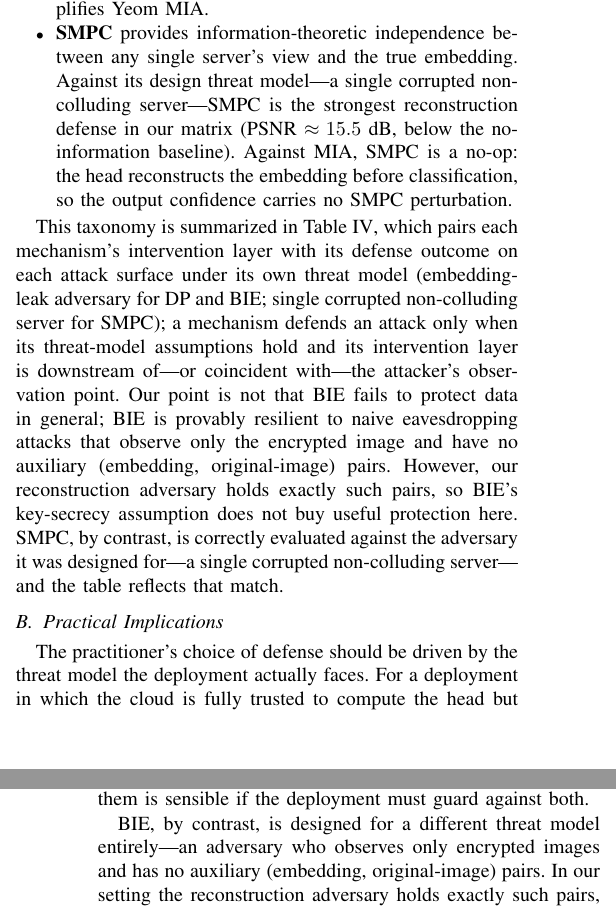
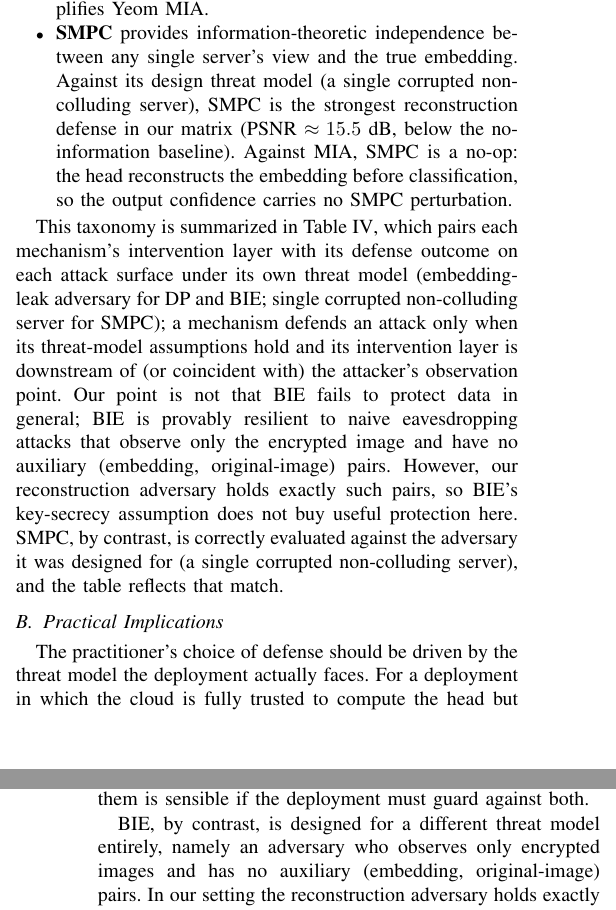
Before and after one commit to Erayisci/Privacy_Preserving_ML, a LaTeX paper (report.tex): two parts of the columns of pages 8 and 9 of 10, joined at a grey line, cut so that both start at the same text. Compiled offline with pdfLaTeX.

Commit message:
em dashes are removed

```diff
--- a/report.tex
+++ b/report.tex
@@ -304,10 +304,10 @@ The two kinds of attacks target entirely different surfaces of the pipeline. MIA
 \begin{itemize}
   \item \textbf{DP} applies perturbation directly to the embedding. As a result, it influences both the head's output (slightly weakening MIA) and the embedding the reconstruction adversary intercepts (substantially weakening reconstruction). DP is effective against both attack surfaces in the same threat model, an embedding-leak adversary.
   \item \textbf{BIE} applies perturbation directly to the image. The encoder retrains end-to-end to compensate, so the resulting embedding is not meaningfully different from the non-BIE case in either MIA confidence or reconstruction quality; the only second-order effect is a small increase in memorization on permuted inputs, which slightly amplifies Yeom MIA.
-  \item \textbf{SMPC} provides information-theoretic independence between any single server's view and the true embedding. Against its design threat model---a single corrupted non-colluding server---SMPC is the strongest reconstruction defense in our matrix (PSNR $\approx 15.5$ dB, below the no-information baseline). Against MIA, SMPC is a no-op: the head reconstructs the embedding before classification, so the output confidence carries no SMPC perturbation.
+  \item \textbf{SMPC} provides information-theoretic independence between any single server's view and the true embedding. Against its design threat model (a single corrupted non-colluding server), SMPC is the strongest reconstruction defense in our matrix (PSNR $\approx 15.5$ dB, below the no-information baseline). Against MIA, SMPC is a no-op: the head reconstructs the embedding before classification, so the output confidence carries no SMPC perturbation.
 \end{itemize}
 
-This taxonomy is summarized in Table~\ref{tab:mismatch}, which pairs each mechanism's intervention layer with its defense outcome on each attack surface under its own threat model (embedding-leak adversary for DP and BIE; single corrupted non-colluding server for SMPC); a mechanism defends an attack only when its threat-model assumptions hold and its intervention layer is downstream of---or coincident with---the attacker's observation point. Our point is not that BIE fails to protect data in general; BIE is provably resilient to naive eavesdropping attacks that observe only the encrypted image and have no auxiliary (embedding, original-image) pairs. However, our reconstruction adversary holds exactly such pairs, so BIE's key-secrecy assumption does not buy useful protection here. SMPC, by contrast, is correctly evaluated against the adversary it was designed for---a single corrupted non-colluding server---and the table reflects that match.
+This taxonomy is summarized in Table~\ref{tab:mismatch}, which pairs each mechanism's intervention layer with its defense outcome on each attack surface under its own threat model (embedding-leak adversary for DP and BIE; single corrupted non-colluding server for SMPC); a mechanism defends an attack only when its threat-model assumptions hold and its intervention layer is downstream of (or coincident with) the attacker's observation point. Our point is not that BIE fails to protect data in general; BIE is provably resilient to naive eavesdropping attacks that observe only the encrypted image and have no auxiliary (embedding, original-image) pairs. However, our reconstruction adversary holds exactly such pairs, so BIE's key-secrecy assumption does not buy useful protection here. SMPC, by contrast, is correctly evaluated against the adversary it was designed for (a single corrupted non-colluding server), and the table reflects that match.
 
 \begin{table}[htbp]
 \caption{Defense layer vs.~attack surface.}
@@ -328,7 +328,7 @@ SMPC & transit   & none             & strong (yes)       \\
 \subsection{Practical Implications}
 The practitioner's choice of defense should be driven by the threat model the deployment actually faces. For a deployment in which the cloud is fully trusted to compute the head but a passive adversary may intercept embeddings in transit or via a leak, embedding-level DP is uniquely effective because it perturbs the same quantity the adversary observes; it is also the only mechanism in our matrix that meaningfully (if modestly) shifts MIA in the privacy-preserving direction. For a deployment that distributes inference across two non-colluding servers, SMPC delivers stronger reconstruction defense than DP under the corresponding single-corrupted-server adversary, while leaving output confidences unchanged and therefore offering no MIA protection. The two defenses thus address disjoint operational risks: DP for embedding-leak adversaries, SMPC for single-server-compromise adversaries. Combining them is sensible if the deployment must guard against both.
 
-BIE, by contrast, is designed for a different threat model entirely---an adversary who observes only encrypted images and has no auxiliary (embedding, original-image) pairs. In our setting the reconstruction adversary holds exactly such pairs, so BIE's key-secrecy assumption fails and the defense provides no measurable protection. BIE should not be added to the stack in deployments matching our threat model.
+BIE, by contrast, is designed for a different threat model entirely, namely an adversary who observes only encrypted images and has no auxiliary (embedding, original-image) pairs. In our setting the reconstruction adversary holds exactly such pairs, so BIE's key-secrecy assumption fails and the defense provides no measurable protection. BIE should not be added to the stack in deployments matching our threat model.
 
 Stacking, when it does add value (e.g., dp+smpc to cover both adversary types), is not utility-costly: dp+bie and all-three both reach $0.747$ test accuracy, the highest in the matrix, because the noise-induced regularization from DP appears to absorb any optimization friction added by BIE's permuted inputs. The cost of mismatched stacking is thus wasted cryptographic effort, not utility loss.
 
```
Also changed, not shown: report.pdf, report.tex (4 more changed lines).
